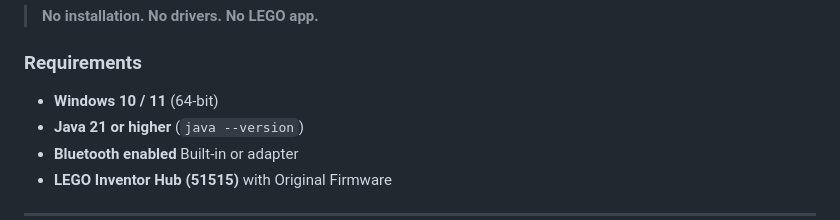
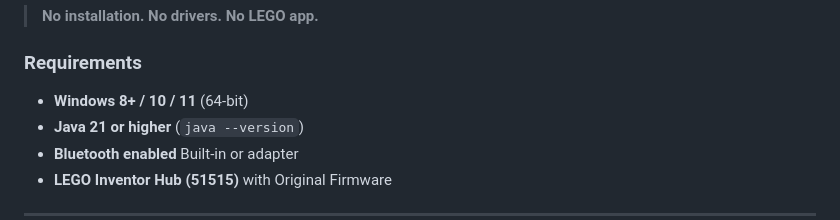
Before and after one commit to JuniorJacki/RemoteBrick, a Markdown page: readme.md, the part around the change. Drawn GitHub-style.

Commit message:
Update Windows requirements in README

```diff
--- a/readme.md
+++ b/readme.md
@@ -57,7 +57,7 @@ It communicates **directly via Bluetooth Classic (SPP)** — giving you **full c
 > **No installation. No drivers. No LEGO app.**
 
 ### Requirements
-- **Windows 10 / 11** (64-bit)
+- **Windows 8+ / 10 / 11** (64-bit)
 - **Java 21 or higher** (`java --version`)
 - **Bluetooth enabled** Built-in or adapter
 - **LEGO Inventor Hub (51515)** with Original Firmware
```
